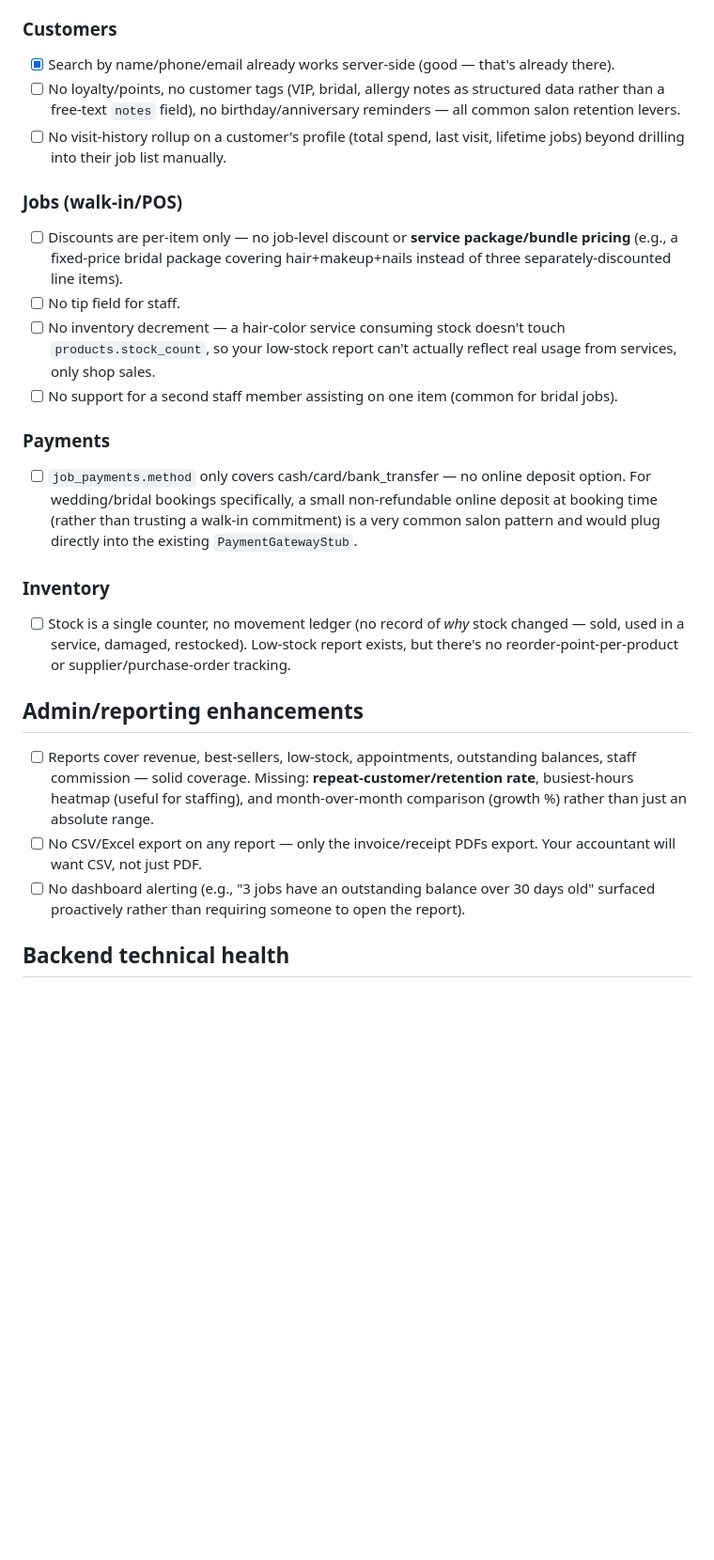
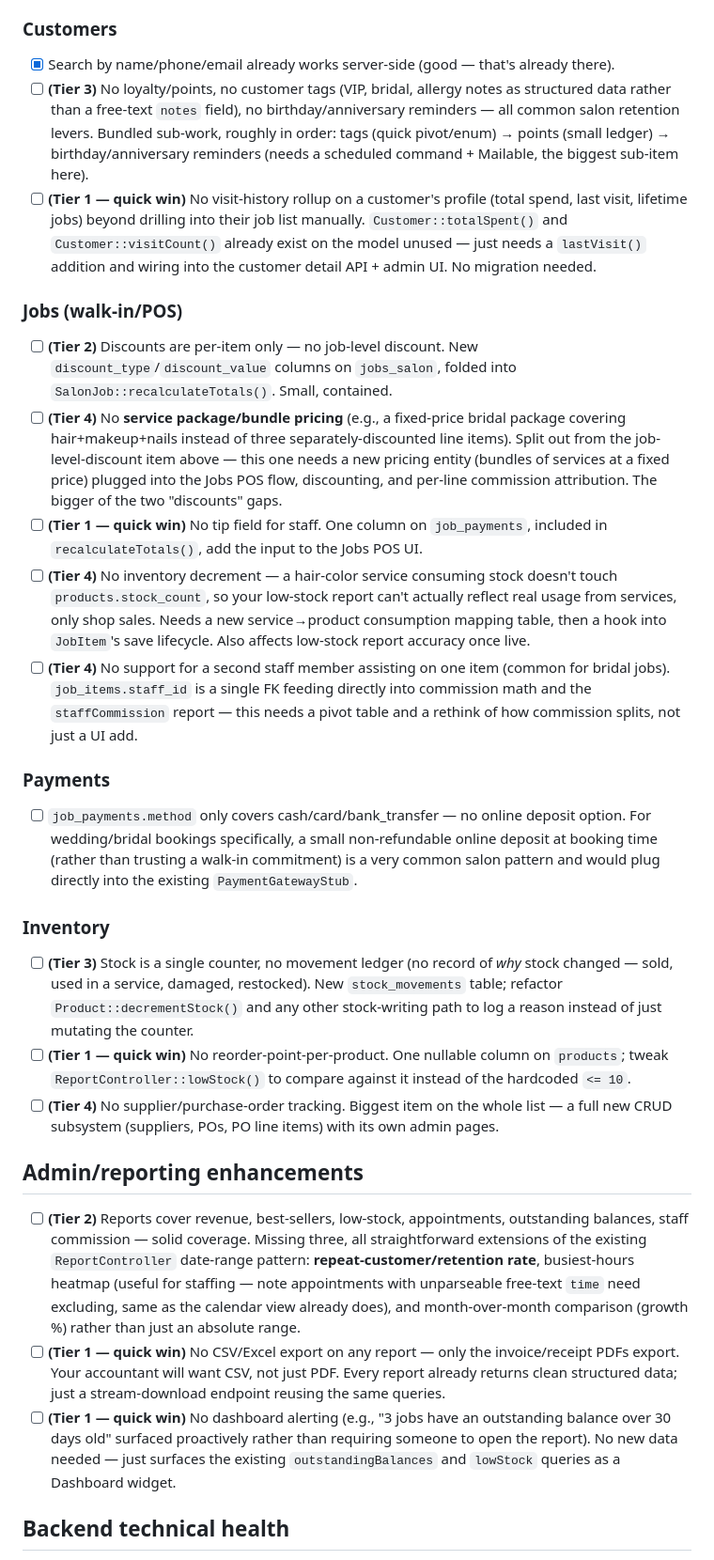
Before and after one commit to infosloption-byte/salon-belinda, a Markdown page: SALON-OPS-ENHANCEMENTS.md, the part around one of its changes. Shown at 94% size. Rendered like a GitHub page; blank space fills up the shorter version.

```diff
--- a/SALON-OPS-ENHANCEMENTS.md
+++ b/SALON-OPS-ENHANCEMENTS.md
@@ -32,15 +32,16 @@ Done 2026-07-24 (backend + admin UI), all three items from the original gap anal
 ### Customers
 
 - [x] Search by name/phone/email already works server-side (good — that's already there).
-- [ ] No loyalty/points, no customer tags (VIP, bridal, allergy notes as structured data rather than a free-text `notes` field), no birthday/anniversary reminders — all common salon retention levers.
-- [ ] No visit-history rollup on a customer's profile (total spend, last visit, lifetime jobs) beyond drilling into their job list manually.
+- [ ] **(Tier 3)** No loyalty/points, no customer tags (VIP, bridal, allergy notes as structured data rather than a free-text `notes` field), no birthday/anniversary reminders — all common salon retention levers. Bundled sub-work, roughly in order: tags (quick pivot/enum) → points (small ledger) → birthday/anniversary reminders (needs a scheduled command + Mailable, the biggest sub-item here).
+- [ ] **(Tier 1 — quick win)** No visit-history rollup on a customer's profile (total spend, last visit, lifetime jobs) beyond drilling into their job list manually. `Customer::totalSpent()` and `Customer::visitCount()` already exist on the model unused — just needs a `lastVisit()` addition and wiring into the customer detail API + admin UI. No migration needed.
 
 ### Jobs (walk-in/POS)
 
-- [ ] Discounts are per-item only — no job-level discount or **service package/bundle pricing** (e.g., a fixed-price bridal package covering hair+makeup+nails instead of three separately-discounted line items).
-- [ ] No tip field for staff.
-- [ ] No inventory decrement — a hair-color service consuming stock doesn't touch `products.stock_count`, so your low-stock report can't actually reflect real usage from services, only shop sales.
-- [ ] No support for a second staff member assisting on one item (common for bridal jobs).
+- [ ] **(Tier 2)** Discounts are per-item only — no job-level discount. New `discount_type`/`discount_value` columns on `jobs_salon`, folded into `SalonJob::recalculateTotals()`. Small, contained.
+- [ ] **(Tier 4)** No **service package/bundle pricing** (e.g., a fixed-price bridal package covering hair+makeup+nails instead of three separately-discounted line items). Split out from the job-level-discount item above — this one needs a new pricing entity (bundles of services at a fixed price) plugged into the Jobs POS flow, discounting, and per-line commission attribution. The bigger of the two "discounts" gaps.
+- [ ] **(Tier 1 — quick win)** No tip field for staff. One column on `job_payments`, included in `recalculateTotals()`, add the input to the Jobs POS UI.
+- [ ] **(Tier 4)** No inventory decrement — a hair-color service consuming stock doesn't touch `products.stock_count`, so your low-stock report can't actually reflect real usage from services, only shop sales. Needs a new service→product consumption mapping table, then a hook into `JobItem`'s save lifecycle. Also affects low-stock report accuracy once live.
+- [ ] **(Tier 4)** No support for a second staff member assisting on one item (common for bridal jobs). `job_items.staff_id` is a single FK feeding directly into commission math and the `staffCommission` report — this needs a pivot table and a rethink of how commission splits, not just a UI add.
 
 ### Payments
 
@@ -48,13 +49,15 @@ Done 2026-07-24 (backend + admin UI), all three items from the original gap anal
 
 ### Inventory
 
-- [ ] Stock is a single counter, no movement ledger (no record of *why* stock changed — sold, used in a service, damaged, restocked). Low-stock report exists, but there's no reorder-point-per-product or supplier/purchase-order tracking.
+- [ ] **(Tier 3)** Stock is a single counter, no movement ledger (no record of *why* stock changed — sold, used in a service, damaged, restocked). New `stock_movements` table; refactor `Product::decrementStock()` and any other stock-writing path to log a reason instead of just mutating the counter.
+- [ ] **(Tier 1 — quick win)** No reorder-point-per-product. One nullable column on `products`; tweak `ReportController::lowStock()` to compare against it instead of the hardcoded `<= 10`.
+- [ ] **(Tier 4)** No supplier/purchase-order tracking. Biggest item on the whole list — a full new CRUD subsystem (suppliers, POs, PO line items) with its own admin pages.
 
 ## Admin/reporting enhancements
 
-- [ ] Reports cover revenue, best-sellers, low-stock, appointments, outstanding balances, staff commission — solid coverage. Missing: **repeat-customer/retention rate**, busiest-hours heatmap (useful for staffing), and month-over-month comparison (growth %) rather than just an absolute range.
-- [ ] No CSV/Excel export on any report — only the invoice/receipt PDFs export. Your accountant will want CSV, not just PDF.
-- [ ] No dashboard alerting (e.g., "3 jobs have an outstanding balance over 30 days old" surfaced proactively rather than requiring someone to open the report).
+- [ ] **(Tier 2)** Reports cover revenue, best-sellers, low-stock, appointments, outstanding balances, staff commission — solid coverage. Missing three, all straightforward extensions of the existing `ReportController` date-range pattern: **repeat-customer/retention rate**, busiest-hours heatmap (useful for staffing — note appointments with unparseable free-text `time` need excluding, same as the calendar view already does), and month-over-month comparison (growth %) rather than just an absolute range.
+- [ ] **(Tier 1 — quick win)** No CSV/Excel export on any report — only the invoice/receipt PDFs export. Your accountant will want CSV, not just PDF. Every report already returns clean structured data; just a stream-download endpoint reusing the same queries.
+- [ ] **(Tier 1 — quick win)** No dashboard alerting (e.g., "3 jobs have an outstanding balance over 30 days old" surfaced proactively rather than requiring someone to open the report). No new data needed — just surfaces the existing `outstandingBalances` and `lowStock` queries as a Dashboard widget.
 
 ## Backend technical health
 
```
Also changed, not shown: other parts of SALON-OPS-ENHANCEMENTS.md (+24 -4 lines).
